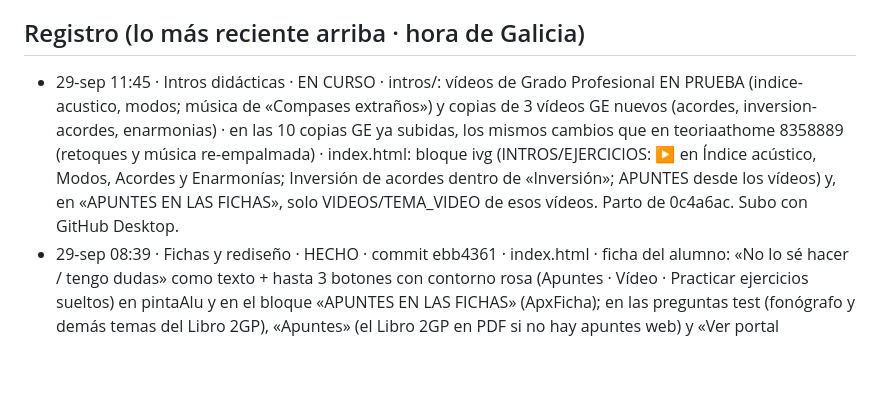
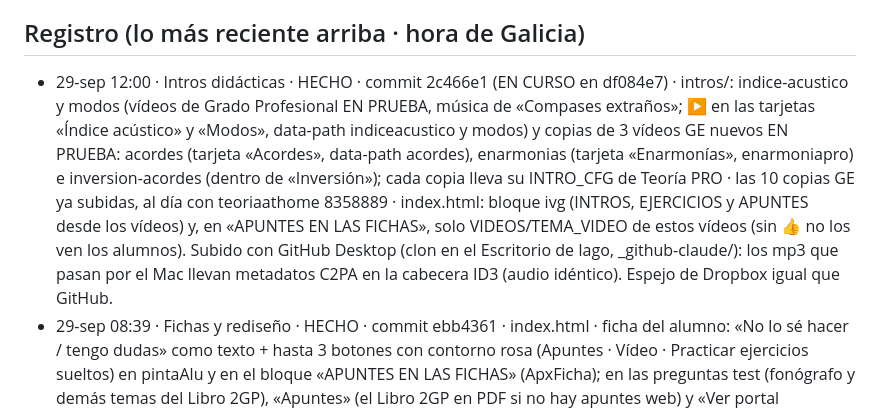
Before and after one commit to iagonaron/teoriapro, a Markdown page: _COORDINACION-IA.md, the part around the change. GitHub-like rendering; blank space fills up the shorter version.

Commit message:
Coordinación: «Intros didácticas» HECHO · Índice acústico, Modos y 3 vídeos GE nuevos en las tarjetas (2c466e1)
Co-Authored-By: Claude Opus 5.5 <noreply@anthropic.com>
Claude-Session: https://claude.ai/code/session_01Koj39BMtiSfP1svuXLxwDA

```diff
--- a/_COORDINACION-IA.md
+++ b/_COORDINACION-IA.md
@@ -60,11 +60,14 @@ el punto de encuentro. Empieza por «_» para que la web no lo publique.
   de los vídeos de escalas.
 
 ## Registro (lo más reciente arriba · hora de Galicia)
-- 29-sep 11:45 · Intros didácticas · EN CURSO · intros/: vídeos de Grado Profesional EN PRUEBA (indice-acustico, modos;
-  música de «Compases extraños») y copias de 3 vídeos GE nuevos (acordes, inversion-acordes, enarmonias) · en las 10 copias GE
-  ya subidas, los mismos cambios que en teoriaathome 8358889 (retoques y música re-empalmada) · index.html: bloque ivg
-  (INTROS/EJERCICIOS: ▶ en Índice acústico, Modos, Acordes y Enarmonías; Inversión de acordes dentro de «Inversión»; APUNTES
-  desde los vídeos) y, en «APUNTES EN LAS FICHAS», solo VIDEOS/TEMA_VIDEO de esos vídeos. Parto de 0c4a6ac. Subo con GitHub Desktop.
+- 29-sep 12:00 · Intros didácticas · HECHO · commit 2c466e1 (EN CURSO en df084e7) · intros/: indice-acustico y modos (vídeos de
+  Grado Profesional EN PRUEBA, música de «Compases extraños»; ▶ en las tarjetas «Índice acústico» y «Modos», data-path
+  indiceacustico y modos) y copias de 3 vídeos GE nuevos EN PRUEBA: acordes (tarjeta «Acordes», data-path acordes),
+  enarmonias (tarjeta «Enarmonías», enarmoniapro) e inversion-acordes (dentro de «Inversión»); cada copia lleva su
+  INTRO_CFG de Teoría PRO · las 10 copias GE ya subidas, al día con teoriaathome 8358889 · index.html: bloque ivg (INTROS,
+  EJERCICIOS y APUNTES desde los vídeos) y, en «APUNTES EN LAS FICHAS», solo VIDEOS/TEMA_VIDEO de estos vídeos (sin 👍 no
+  los ven los alumnos). Subido con GitHub Desktop (clon en el Escritorio de Iago, _github-claude/): los mp3 que pasan por el
+  Mac llevan metadatos C2PA en la cabecera ID3 (audio idéntico). Espejo de Dropbox igual que GitHub.
 - 29-sep 08:39 · Fichas y rediseño · HECHO · commit ebb4361 · index.html · ficha del alumno: «No lo sé hacer / tengo dudas» como
   texto + hasta 3 botones con contorno rosa (Apuntes · Vídeo · Practicar ejercicios sueltos) en pintaAlu y en el
   bloque «APUNTES EN LAS FICHAS» (ApxFicha); en las preguntas test (fonógrafo y demás temas del Libro 2GP), «Apuntes»
```
